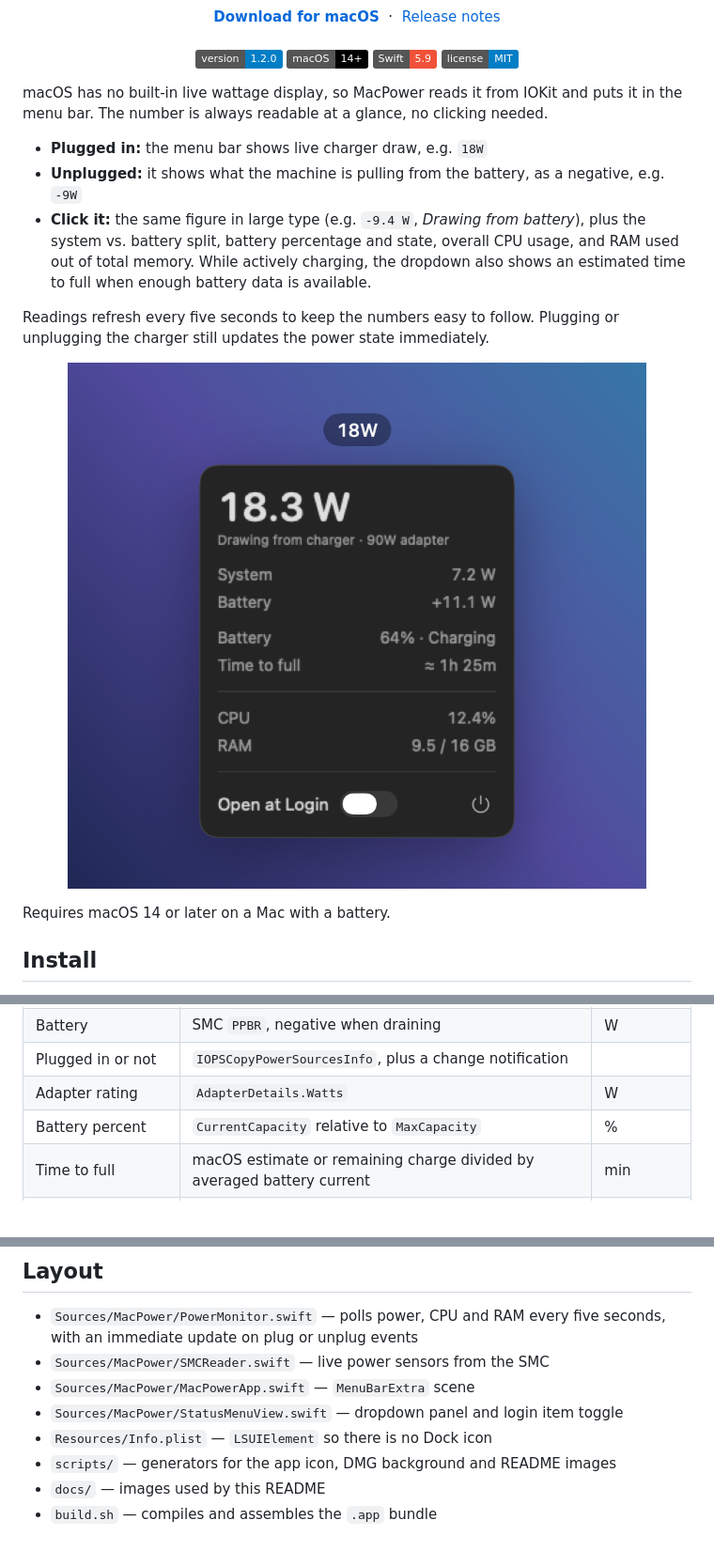
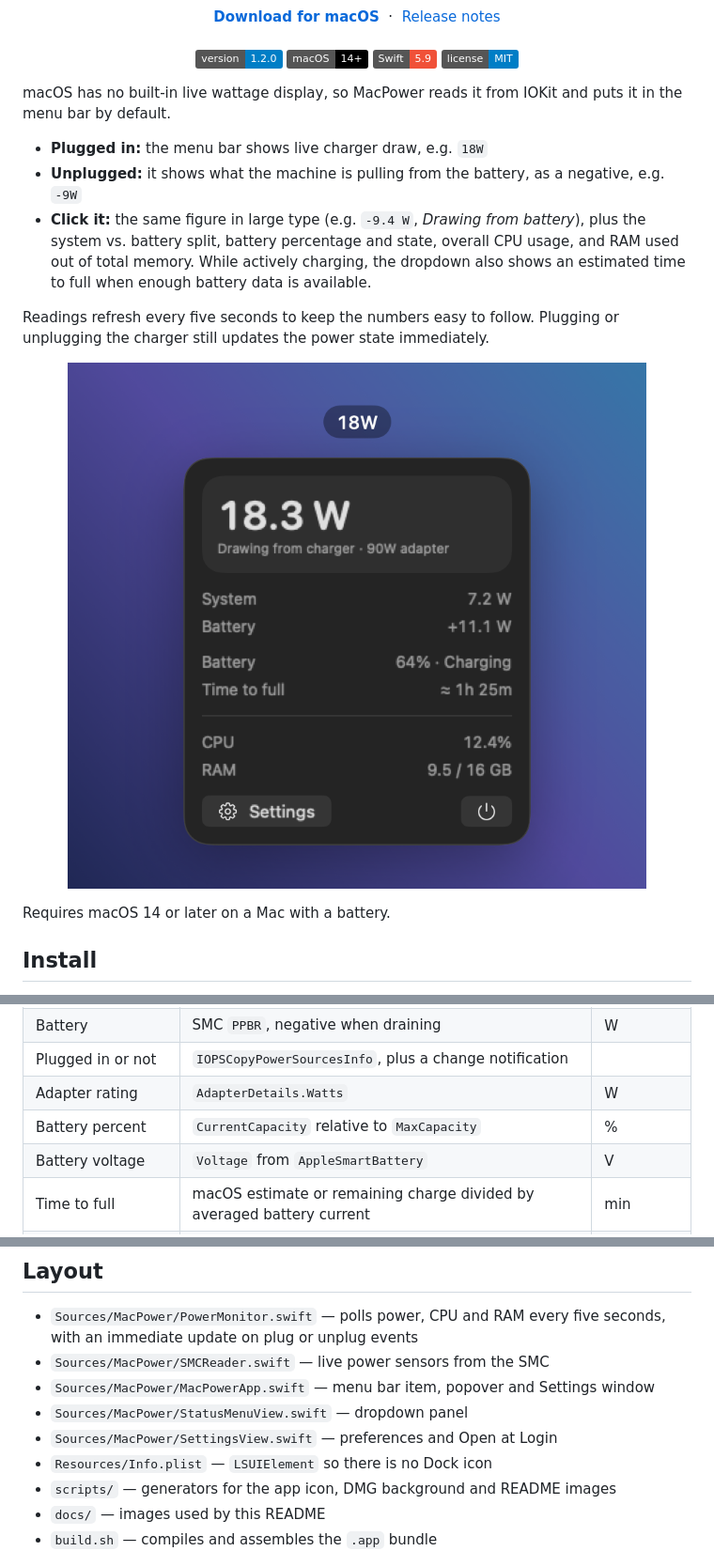
Before and after one commit to atishay1743/MacPower, a Markdown page: README.md, 3 parts joined by grey strips. Shown at 94% size. Drawn GitHub-style; pictures changed too: docs/screenshot.png; badges without logos.

Commit message:
Add menu bar settings to MacPower 1.2.0

```diff
--- a/README.md
+++ b/README.md
@@ -19,7 +19,7 @@
   <a href="LICENSE"><img alt="MIT license" src="https://img.shields.io/badge/license-MIT-blue"></a>
 </p>
 
-macOS has no built-in live wattage display, so MacPower reads it from IOKit and puts it in the menu bar. The number is always readable at a glance, no clicking needed.
+macOS has no built-in live wattage display, so MacPower reads it from IOKit and puts it in the menu bar by default.
 
 - **Plugged in:** the menu bar shows live charger draw, e.g. `18W`
 - **Unplugged:** it shows what the machine is pulling from the battery, as a negative, e.g. `-9W`
@@ -114,6 +124,7 @@ Live wattage is read from the System Management Controller (SMC), the chip the n
 | Plugged in or not | `IOPSCopyPowerSourcesInfo`, plus a change notification | |
 | Adapter rating | `AdapterDetails.Watts` | W |
 | Battery percent | `CurrentCapacity` relative to `MaxCapacity` | % |
+| Battery voltage | `Voltage` from `AppleSmartBattery` | V |
 | Time to full | macOS estimate or remaining charge divided by averaged battery current | min |
 | CPU | Change in Mach `HOST_CPU_LOAD_INFO` busy ticks across all cores | % (0–100) |
 | RAM | Mach `HOST_VM_INFO64`: non-purgeable internal + wired + compressed pages; total from `physicalMemory` | GB (1024³ bytes) |
@@ -141,8 +152,9 @@ Two more notes:
 
 - `Sources/MacPower/PowerMonitor.swift` — polls power, CPU and RAM every five seconds, with an immediate update on plug or unplug events
 - `Sources/MacPower/SMCReader.swift` — live power sensors from the SMC
-- `Sources/MacPower/MacPowerApp.swift` — `MenuBarExtra` scene
-- `Sources/MacPower/StatusMenuView.swift` — dropdown panel and login item toggle
+- `Sources/MacPower/MacPowerApp.swift` — menu bar item, popover and Settings window
+- `Sources/MacPower/StatusMenuView.swift` — dropdown panel
+- `Sources/MacPower/SettingsView.swift` — preferences and Open at Login
 - `Resources/Info.plist` — `LSUIElement` so there is no Dock icon
 - `scripts/` — generators for the app icon, DMG background and README images
 - `docs/` — images used by this README
```
Also changed, not shown: other parts of README.md (+12 -2 lines), docs/hero.png, docs/settings.png (added), 7 other files.
